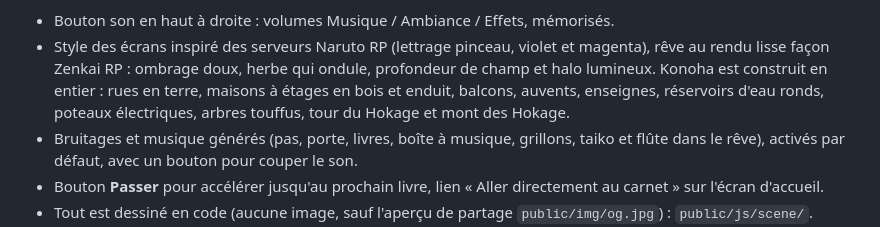
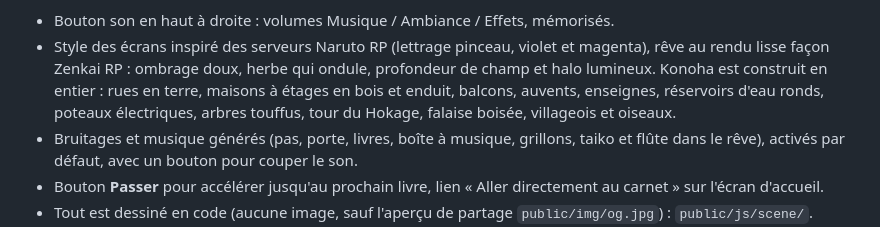
Before and after one commit to Tahns/senju.github.io, a Markdown page: README.md, the part around the change. GitHub-like rendering.

Commit message:
Docs : README et SWOT à jour (falaise sans visages, détails récents)
Co-Authored-By: Claude Opus 5.5 <noreply@anthropic.com>
Claude-Session: https://claude.ai/code/session_01TW3L6UHKeucKBQsELpfkxj

```diff
--- a/README.md
+++ b/README.md
@@ -18,7 +18,7 @@ Avant le carnet, une petite scène en 3D, vue à la première personne :
 8. Carte de fin : recommencer, **revoir le rêve** ou relire le carnet.
 
 - Bouton son en haut à droite : volumes Musique / Ambiance / Effets, mémorisés.
-- Style des écrans inspiré des serveurs Naruto RP (lettrage pinceau, violet et magenta), rêve au rendu lisse façon Zenkai RP : ombrage doux, herbe qui ondule, profondeur de champ et halo lumineux. Konoha est construit en entier : rues en terre, maisons à étages en bois et enduit, balcons, auvents, enseignes, réservoirs d'eau ronds, poteaux électriques, arbres touffus, tour du Hokage et mont des Hokage.
+- Style des écrans inspiré des serveurs Naruto RP (lettrage pinceau, violet et magenta), rêve au rendu lisse façon Zenkai RP : ombrage doux, herbe qui ondule, profondeur de champ et halo lumineux. Konoha est construit en entier : rues en terre, maisons à étages en bois et enduit, balcons, auvents, enseignes, réservoirs d'eau ronds, poteaux électriques, arbres touffus, tour du Hokage, falaise boisée, villageois et oiseaux.
 - Bruitages et musique générés (pas, porte, livres, boîte à musique, grillons, taiko et flûte dans le rêve), activés par défaut, avec un bouton pour couper le son.
 - Bouton **Passer** pour accélérer jusqu'au prochain livre, lien « Aller directement au carnet » sur l'écran d'accueil.
 - Tout est dessiné en code (aucune image, sauf l'aperçu de partage `public/img/og.jpg`) : `public/js/scene/`.
```
Also changed, not shown: docs/SWOT.md (+5 -2 lines).
